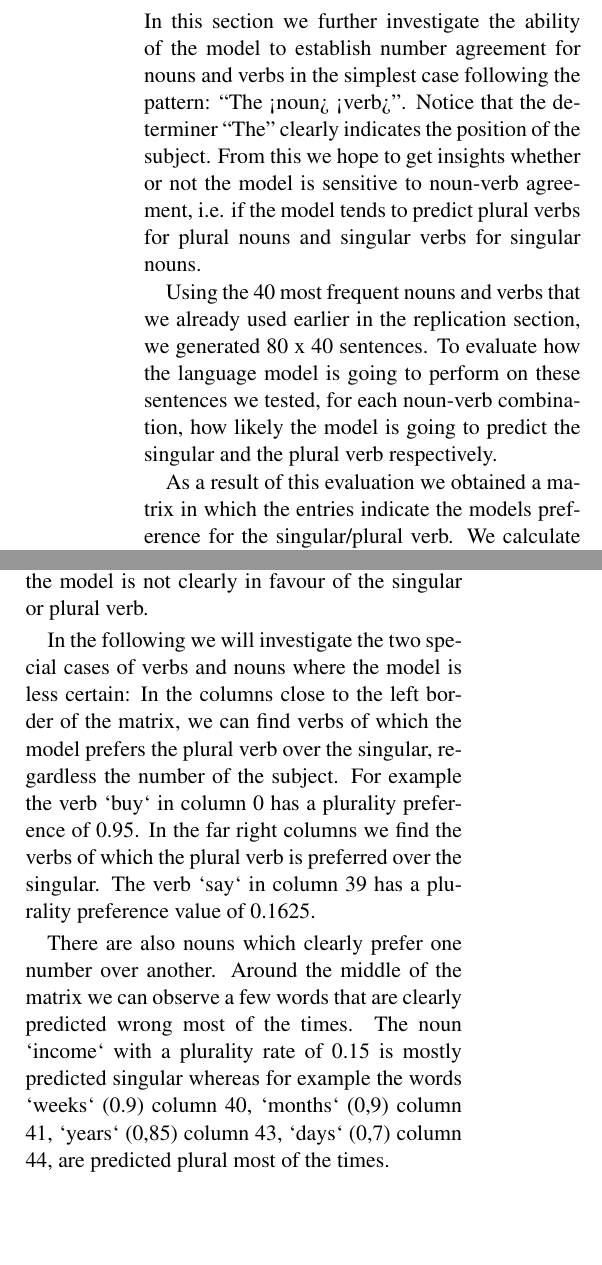
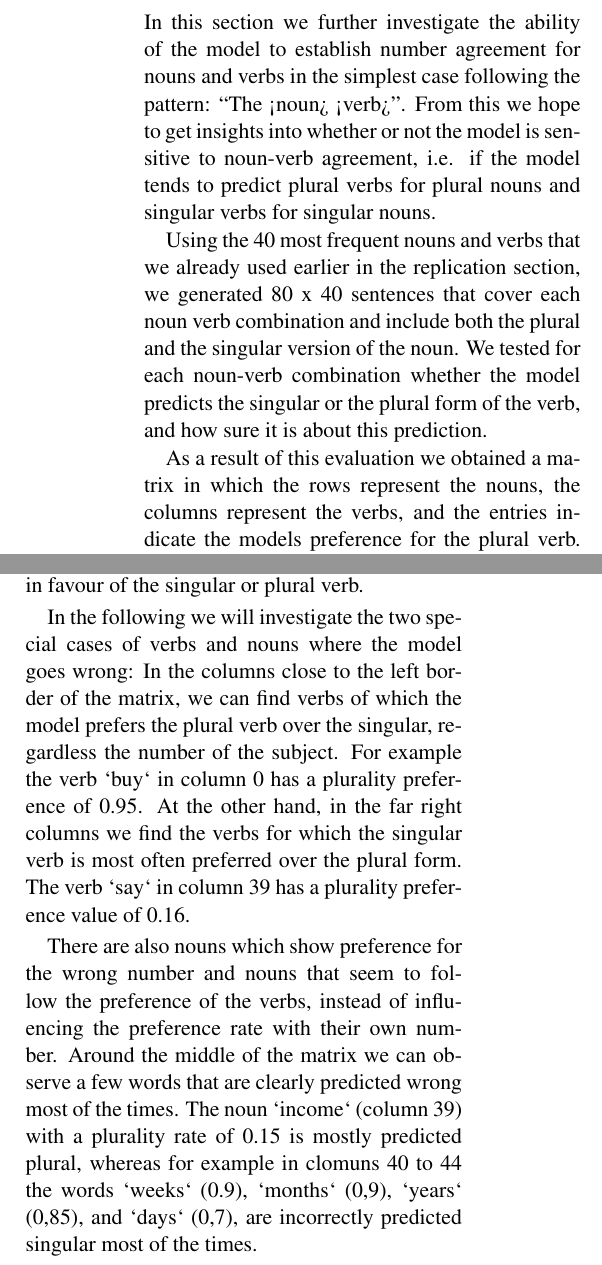
Before and after one commit to davidmrau/nlp1, a LaTeX paper (report-style/article.tex, which reads report-style/own_experiments.tex): two parts of the columns of page 4 of 7 before the commit and two parts of the columns of page 4 of 8 after it, joined at a grey line, cut so that both start at the same text, the shorter picture padded with empty space. Compiled offline with pdfLaTeX.

Commit message:
editing text experiment 1

```diff
--- a/report-style/own_experiments.tex
+++ b/report-style/own_experiments.tex
@@ -19,9 +19,22 @@ and what information it then uses to identify the head of the subject.
 
 In this section we further investigate the ability of the model to
 establish number agreement for nouns and verbs in the simplest case
-following the pattern: ``The <noun> <verb>''. Notice that
-the determiner ``The'' clearly indicates the position of the subject.
-From this we hope to get insights whether or not the model is sensitive to noun-verb agreement, i.e. if the model tends to predict plural verbs for plural nouns and singular verbs for singular nouns.
+following the pattern: ``The <noun> <verb>''.
+%Notice that
+%the determiner ``The'' clearly indicates the position of the subject.
+From this we hope to get insights into whether or not the model is sensitive to noun-verb agreement, i.e. if the model tends to predict plural verbs for plural nouns and singular verbs for singular nouns.
+
+Using the 40 most frequent nouns and verbs that we already used earlier in the replication section, we generated 80 x 40 sentences that cover each noun verb combination and include both the plural and the singular version of the noun.
+%To evaluate how the language model performs on these sentences,
+We tested for each noun-verb combination whether the model
+predicts the singular or the plural form of the verb,
+and how sure it is about this prediction.
 
 
-Using the 40 most frequent nouns and verbs that we already used earlier in the replication section, we generated 80 x 40 sentences. To evaluate how the language model is going to perform on these sentences we tested, for each noun-verb combination, how likely the model is going to predict the singular and the plural verb respectively.
+As a result of this evaluation we obtained a matrix in which
+the rows represent the nouns,
+the columns represent the verbs, and
+the entries indicate the models preference for the plural verb.
+The upper half of the matrix contains all noun-verb combinations for the singular nouns, whereas the lower half contains the plural nouns.
+We calculate each entry value
+\begin{equation}
@@ -27,0 +44 @@ Using the 40 most frequent nouns and verbs that we already used earlier in the r
+form of the verb and $<VBZ>$ the singular form of the verb. In this manner the matrix entries represent
@@ -28,3 +48 @@ Using the 40 most frequent nouns and verbs that we already used earlier in the r
 
-As a result of this evaluation we obtained a matrix in which the entries indicate the models preference for the singular/plural verb. We calculate each value
-\begin{equation}
@@ -36,10 +54,12 @@ In order to get a better visual impression we sorted the columns after the sums
+as well as at the vertical borders we can observe that there are specific noun/verb combinations for which the model is rather uncertain and/or incorrect. This also matches our expectations that there are regions in the matrix where the model is not clearly in favour of the singular or plural verb.
 
-As we expected the majority of the verbs in the upper half of the matrix are predicted correctly to be singular with a high certainty. The same for the lower, plural half. Overall it can be said that around the horizontal axis as well as at the vertical borders we can observe that there are specific verb/noun combinations for which the model is rather uncertain. This also matches our expectations that there are regions in the matrix where the model is not clearly in favour of the singular or plural verb.
+In the following we will investigate the two special cases of verbs and nouns where the model goes wrong:
+In the columns close to the left border of the matrix, we can find verbs of which the model prefers the plural verb over the singular, regardless the number of the subject. For example the verb `buy` in column 0 has a plurality preference of 0.95. At the other hand, in the far right columns we find the verbs for which the singular verb is most often preferred over the plural form. The verb `say` in column 39 has a plurality preference value of 0.16.
 
-In the following we will investigate the two special cases of verbs and nouns where the model is less certain:
-In the columns close to the left border of the matrix, we can find verbs of which the model prefers the plural verb over the singular, regardless the number of the subject. For example the verb `buy` in column 0 has a plurality preference of 0.95. In the far right columns we find the verbs of which the plural verb is preferred over the singular. The verb `say` in column 39 has a plurality preference value of 0.1625.
-
-There are also nouns which clearly prefer one number over another. Around the middle of the matrix we can observe a few words that are clearly predicted wrong most of the times. The noun `income` with a plurality rate of 0.15 is mostly predicted singular whereas for example the words `weeks` (0.9) column 40, `months` (0,9) column 41, `years` (0,85) column 43, `days` (0,7) column 44, are predicted plural most of the times.
+There are also nouns which show preference for the wrong number and nouns
+that seem to follow the preference of the verbs,
+instead of influencing the preference rate with their own number.
+Around the middle of the matrix we can observe a few words that are clearly predicted wrong most of the times. The noun `income` (column 39) with a plurality rate of 0.15 is mostly predicted plural, whereas for example in clomuns 40 to 44 the words `weeks` (0.9), `months` (0,9), `years` (0,85), and `days` (0,7), are incorrectly predicted singular most of the times.
 
 
 To investigate the impact of the frequencies in the training data on the plurality rate (and therefore on the error) further, we calculated the error rate for each noun and plotted it against the frequency of the same noun. We expected a high error rate for low frequent nouns. As the Fig. \ref{fig:noun_freq_error} shows there is no clear evidence that a low frequency of singular or plural nouns in the training data leads to wrong predictions of the model. Figure \ref{fig:noun_freq_error} shows that there are singular as well as plural nouns with a low count that are predicted correctly most of the times (error rate < 0.2).
```
Also changed, not shown: report-style/own_experiments.tex (14 more changed lines).
